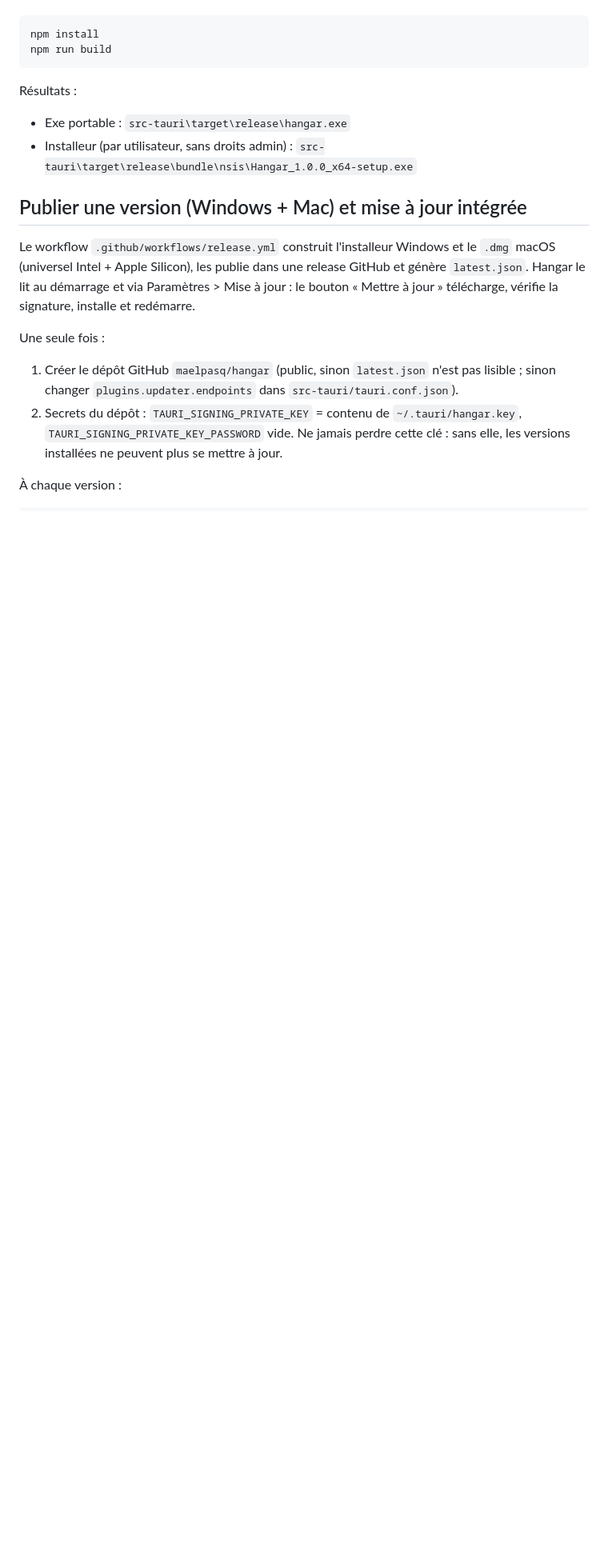
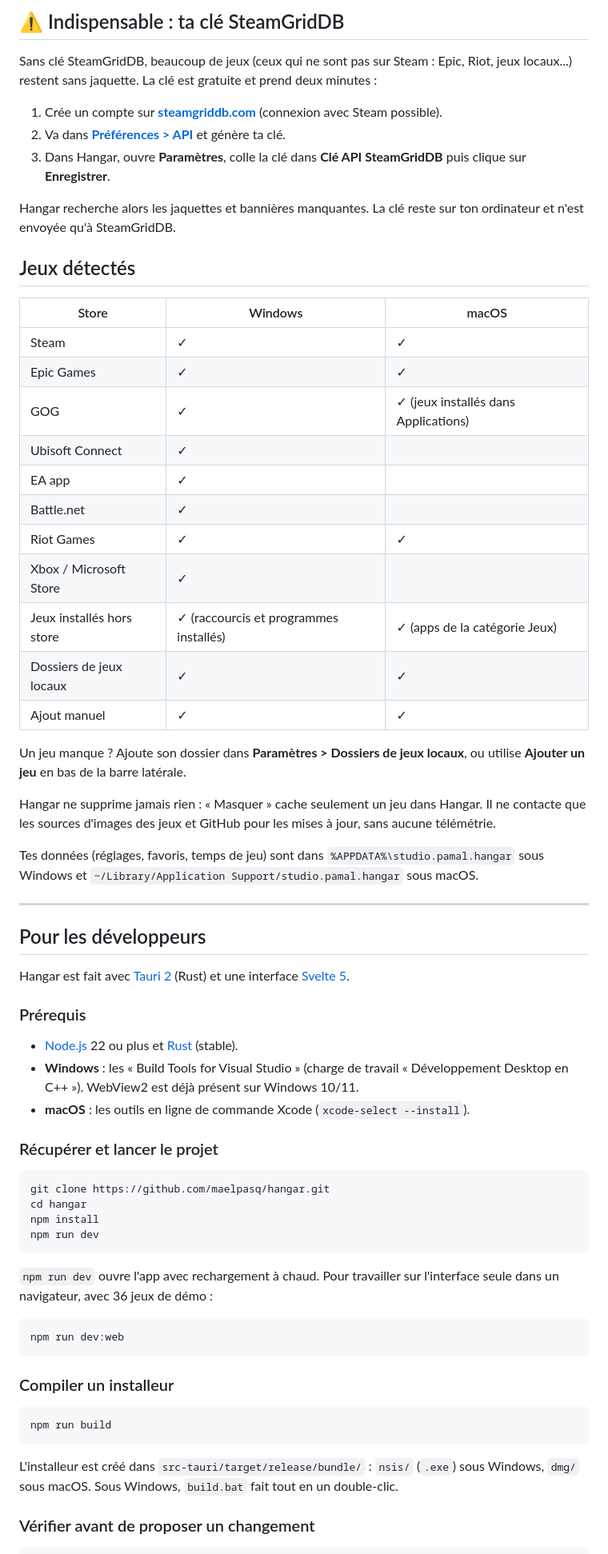
Before and after one commit to maelpasq/hangar, a Markdown page: README.md, the part around one of its changes. Shown at 80% size. GitHub-like rendering; blank space fills up the shorter version.

````diff
--- a/README.md
+++ b/README.md
@@ -45,21 +56,71 @@ ou à la main :
 
-```bat
+## ⚠ Indispensable : ta clé SteamGridDB
+
+Sans clé SteamGridDB, beaucoup de jeux (ceux qui ne sont pas sur Steam : Epic, Riot, jeux locaux...) restent sans jaquette. La clé est gratuite et prend deux minutes :
+
+1. Crée un compte sur **[steamgriddb.com](https://www.steamgriddb.com)** (connexion avec Steam possible).
+2. Va dans **[Préférences > API](https://www.steamgriddb.com/profile/preferences/api)** et génère ta clé.
+3. Dans Hangar, ouvre **Paramètres**, colle la clé dans **Clé API SteamGridDB** puis clique sur **Enregistrer**.
+
+Hangar recherche alors les jaquettes et bannières manquantes. La clé reste sur ton ordinateur et n'est envoyée qu'à SteamGridDB.
+
+## Jeux détectés
+
+| Store | Windows | macOS |
+|---|---|---|
+| Steam | ✓ | ✓ |
+| Epic Games | ✓ | ✓ |
+| GOG | ✓ | ✓ (jeux installés dans Applications) |
+| Ubisoft Connect | ✓ | |
+| EA app | ✓ | |
+| Battle.net | ✓ | |
+| Riot Games | ✓ | ✓ |
+| Xbox / Microsoft Store | ✓ | |
+| Jeux installés hors store | ✓ (raccourcis et programmes installés) | ✓ (apps de la catégorie Jeux) |
+| Dossiers de jeux locaux | ✓ | ✓ |
+| Ajout manuel | ✓ | ✓ |
+
+Un jeu manque ? Ajoute son dossier dans **Paramètres > Dossiers de jeux locaux**, ou utilise **Ajouter un jeu** en bas de la barre latérale.
+
+Hangar ne supprime jamais rien : « Masquer » cache seulement un jeu dans Hangar. Il ne contacte que les sources d'images des jeux et GitHub pour les mises à jour, sans aucune télémétrie.
+
+Tes données (réglages, favoris, temps de jeu) sont dans `%APPDATA%\studio.pamal.hangar` sous Windows et `~/Library/Application Support/studio.pamal.hangar` sous macOS.
+
+---
+
+## Pour les développeurs
+
+Hangar est fait avec [Tauri 2](https://tauri.app) (Rust) et une interface [Svelte 5](https://svelte.dev).
+
+### Prérequis
+
+- [Node.js](https://nodejs.org) 22 ou plus et [Rust](https://rustup.rs) (stable).
+- **Windows** : les « Build Tools for Visual Studio » (charge de travail « Développement Desktop en C++ »). WebView2 est déjà présent sur Windows 10/11.
+- **macOS** : les outils en ligne de commande Xcode (`xcode-select --install`).
+
+### Récupérer et lancer le projet
+
+```bash
+git clone https://github.com/maelpasq/hangar.git
+cd hangar
 npm install
+npm run dev
+```
+
+`npm run dev` ouvre l'app avec rechargement à chaud. Pour travailler sur l'interface seule dans un navigateur, avec 36 jeux de démo :
+
+```bash
+npm run dev:web
+```
+
+### Compiler un installeur
+
+```bash
 npm run build
 ```
 
-Résultats :
-- Exe portable : `src-tauri\target\release\hangar.exe`
-- Installeur (par utilisateur, sans droits admin) : `src-tauri\target\release\bundle\nsis\Hangar_1.0.0_x64-setup.exe`
+L'installeur est créé dans `src-tauri/target/release/bundle/` : `nsis/` (`.exe`) sous Windows, `dmg/` sous macOS. Sous Windows, `build.bat` fait tout en un double-clic.
 
-## Publier une version (Windows + Mac) et mise à jour intégrée
-
-Le workflow `.github/workflows/release.yml` construit l'installeur Windows et le `.dmg` macOS (universel Intel + Apple Silicon), les publie dans une release GitHub et génère `latest.json`. Hangar le lit au démarrage et via Paramètres > Mise à jour : le bouton « Mettre à jour » télécharge, vérifie la signature, installe et redémarre.
-
-Une seule fois :
-1. Créer le dépôt GitHub `maelpasq/hangar` (public, sinon `latest.json` n'est pas lisible ; sinon changer `plugins.updater.endpoints` dans `src-tauri/tauri.conf.json`).
-2. Secrets du dépôt : `TAURI_SIGNING_PRIVATE_KEY` = contenu de `~/.tauri/hangar.key`, `TAURI_SIGNING_PRIVATE_KEY_PASSWORD` vide. Ne jamais perdre cette clé : sans elle, les versions installées ne peuvent plus se mettre à jour.
-
-À chaque version :
+### Vérifier avant de proposer un changement
 
 ```bash
````
Also changed, not shown: other parts of README.md (+52 -39 lines), docs/images/accueil.png (added), docs/images/bibliotheque.png (added), docs/images/jeu.png (added).
